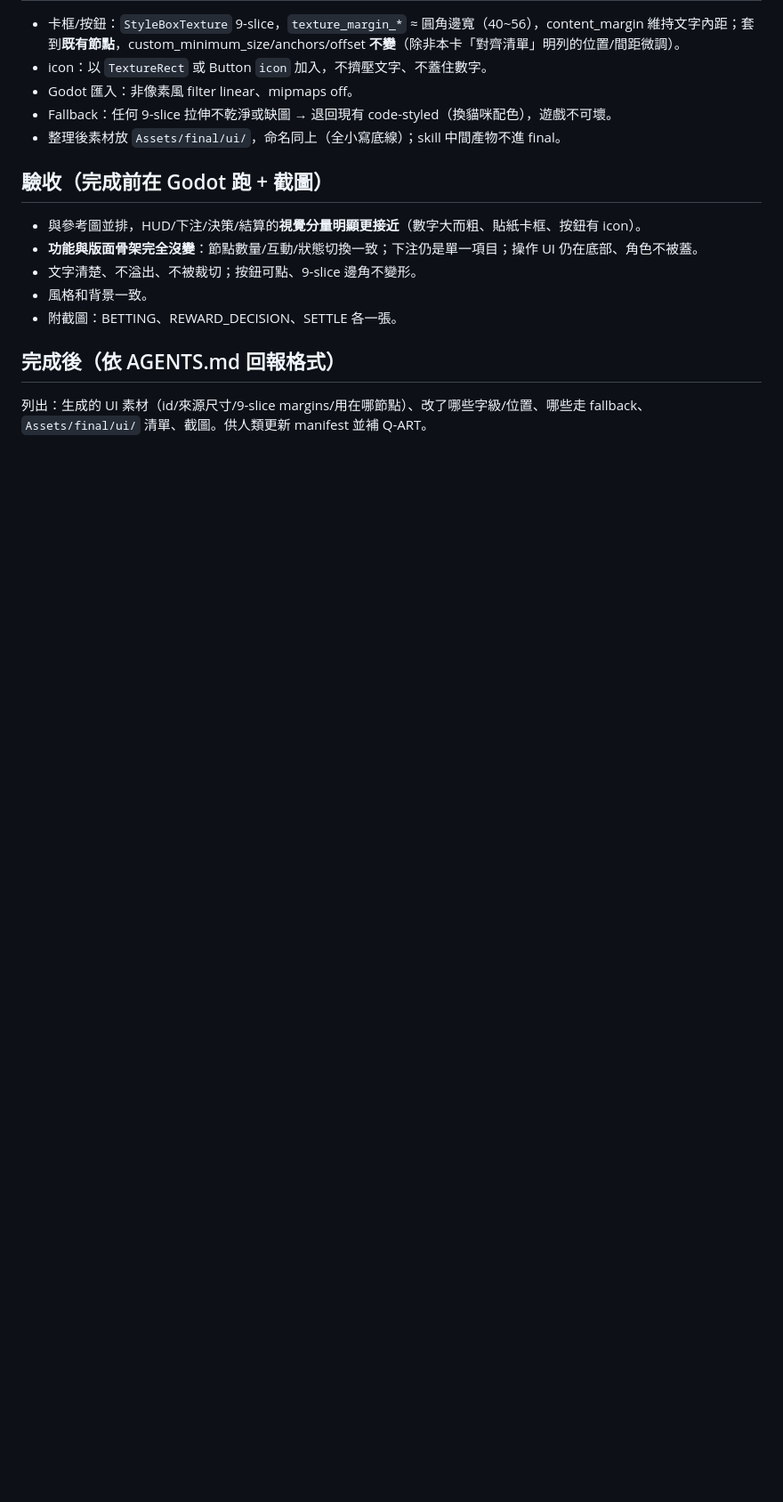
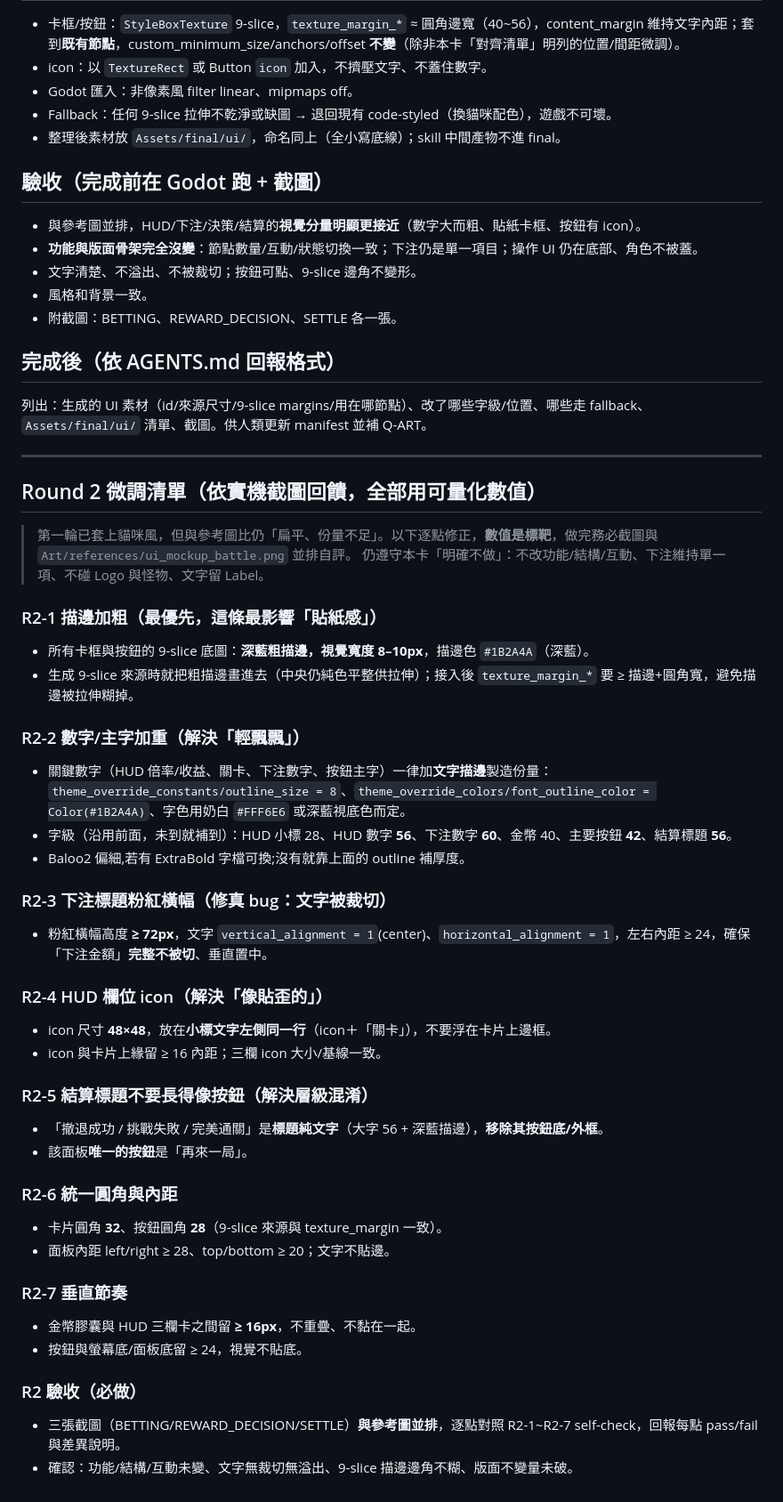
Before and after one commit to testBP0612/CrushGameDemo, a Markdown page: Codex/10_UI_SKIN_ALIGNMENT.md, the part around the change. Shown at 89% size. Rendered like a GitHub page; blank space fills up the shorter version.

Commit message:
docs: Codex/10 補 Round 2 UI 微調清單（量化標靶）
依實機截圖回饋，把「扁平、份量不足」翻成可量化修正：
- R2-1 描邊加粗 8–10px 深藍 #1B2A4A（最影響貼紙感）
- R2-2 數字加 outline_size 8 補份量；字級補到 HUD56/下注60/標題56
- R2-3 修粉紅橫幅文字被裁切（高≥72、垂直置中）
- R2-4 HUD icon 48×48 移到小標左側同行（不浮在邊框）
- R2-5 結算標題去掉按鈕外觀（純大字），唯一按鈕=再來一局
- R2-6 統一圓角(卡32/鈕28)與內距
- R2-7 垂直節奏：金幣膠囊與 HUD 留≥16、按鈕不貼底
- R2 驗收：三截圖與參考圖並排逐點 self-check

Co-Authored-By: Claude Opus 4.8 <noreply@anthropic.com>

```diff
--- a/Codex/10_UI_SKIN_ALIGNMENT.md
+++ b/Codex/10_UI_SKIN_ALIGNMENT.md
@@ -75,3 +75,42 @@ HUD 小標 28 / HUD 大數字 54；金幣 38；下注標題 38；下注數字 60
 
 ## 完成後（依 AGENTS.md 回報格式）
 列出：生成的 UI 素材（id/來源尺寸/9-slice margins/用在哪節點）、改了哪些字級/位置、哪些走 fallback、`Assets/final/ui/` 清單、截圖。供人類更新 manifest 並補 Q-ART。
+
+---
+
+## Round 2 微調清單（依實機截圖回饋，全部用可量化數值）
+> 第一輪已套上貓咪風，但與參考圖比仍「扁平、份量不足」。以下逐點修正，**數值是標靶**，做完務必截圖與 `Art/references/ui_mockup_battle.png` 並排自評。
+> 仍遵守本卡「明確不做」：不改功能/結構/互動、下注維持單一項、不碰 Logo 與怪物、文字留 Label。
+
+### R2-1 描邊加粗（最優先，這條最影響「貼紙感」）
+- 所有卡框與按鈕的 9-slice 底圖：**深藍粗描邊，視覺寬度 8–10px**，描邊色 `#1B2A4A`（深藍）。
+- 生成 9-slice 來源時就把粗描邊畫進去（中央仍純色平整供拉伸）；接入後 `texture_margin_*` 要 ≥ 描邊+圓角寬，避免描邊被拉伸糊掉。
+
+### R2-2 數字/主字加重（解決「輕飄飄」）
+- 關鍵數字（HUD 倍率/收益、關卡、下注數字、按鈕主字）一律加**文字描邊**製造份量：
+  `theme_override_constants/outline_size = 8`、`theme_override_colors/font_outline_color = Color(#1B2A4A)`、字色用奶白 `#FFF6E6` 或深藍視底色而定。
+- 字級（沿用前面，未到就補到）：HUD 小標 28、HUD 數字 **56**、下注數字 **60**、金幣 40、主要按鈕 **42**、結算標題 **56**。
+- Baloo2 偏細,若有 ExtraBold 字檔可換;沒有就靠上面的 outline 補厚度。
+
+### R2-3 下注標題粉紅橫幅（修真 bug：文字被裁切）
+- 粉紅橫幅高度 **≥ 72px**，文字 `vertical_alignment = 1`(center)、`horizontal_alignment = 1`，左右內距 ≥ 24，確保「下注金額」**完整不被切**、垂直置中。
+
+### R2-4 HUD 欄位 icon（解決「像貼歪的」）
+- icon 尺寸 **48×48**，放在**小標文字左側同一行**（icon＋「關卡」），不要浮在卡片上邊框。
+- icon 與卡片上緣留 ≥ 16 內距；三欄 icon 大小/基線一致。
+
+### R2-5 結算標題不要長得像按鈕（解決層級混淆）
+- 「撤退成功 / 挑戰失敗 / 完美通關」是**標題純文字**（大字 56 + 深藍描邊），**移除其按鈕底/外框**。
+- 該面板**唯一的按鈕**是「再來一局」。
+
+### R2-6 統一圓角與內距
+- 卡片圓角 **32**、按鈕圓角 **28**（9-slice 來源與 texture_margin 一致）。
+- 面板內距 left/right ≥ 28、top/bottom ≥ 20；文字不貼邊。
+
+### R2-7 垂直節奏
+- 金幣膠囊與 HUD 三欄卡之間留 **≥ 16px**，不重疊、不黏在一起。
+- 按鈕與螢幕底/面板底留 ≥ 24，視覺不貼底。
+
+### R2 驗收（必做）
+- 三張截圖（BETTING/REWARD_DECISION/SETTLE）**與參考圖並排**，逐點對照 R2-1~R2-7 self-check，回報每點 pass/fail 與差異說明。
+- 確認：功能/結構/互動未變、文字無裁切無溢出、9-slice 描邊邊角不糊、版面不變量未破。
```
